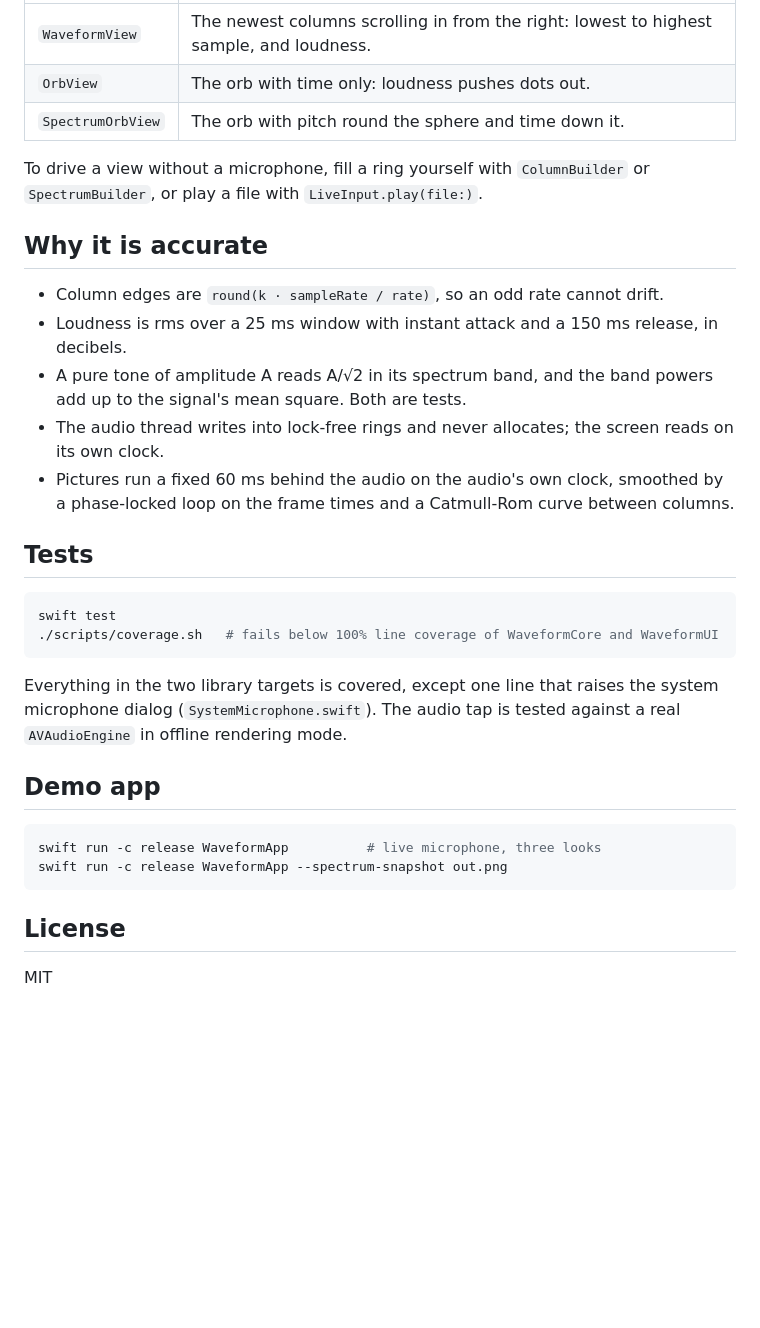
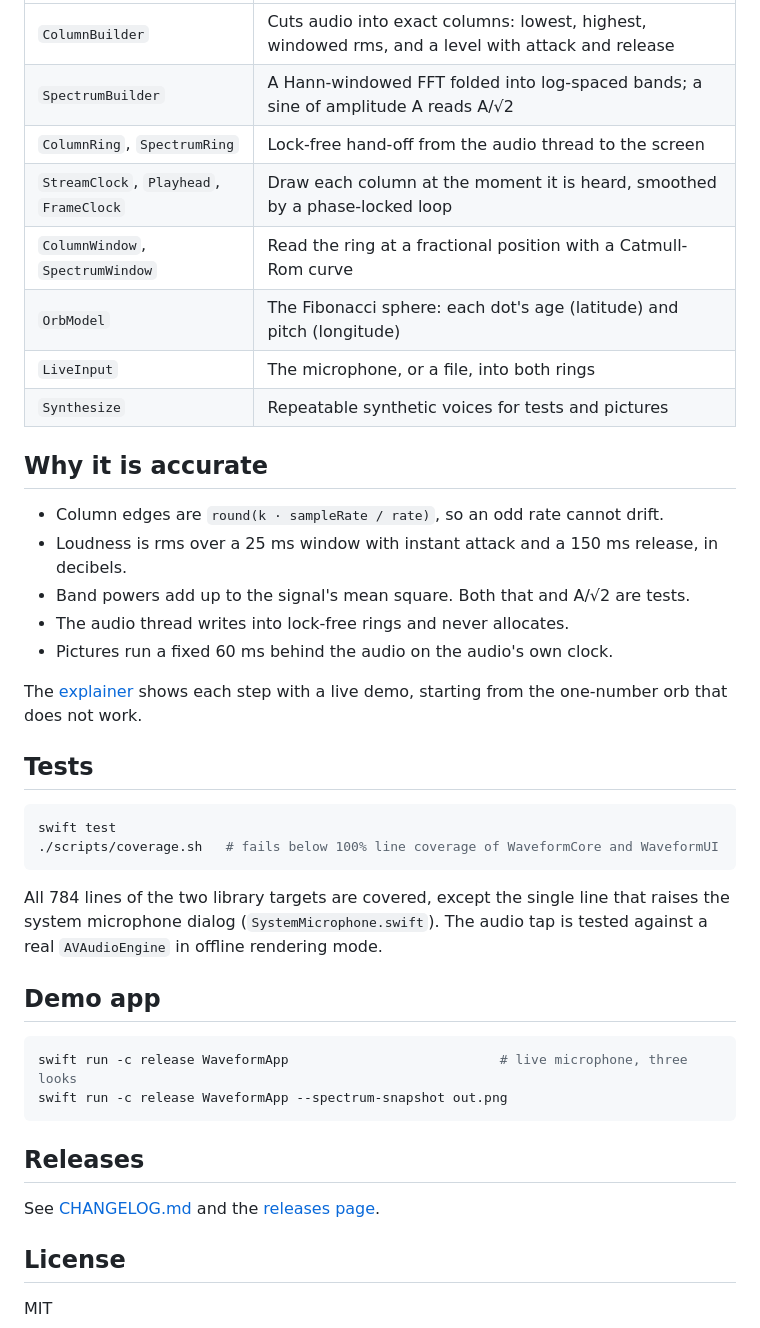
Before and after one commit to charlesponti/waveform, a Markdown page: README.md, the part around one of its changes. Rendered like a GitHub page; blank space fills up the shorter version.

````diff
--- a/README.md
+++ b/README.md
@@ -42,20 +71,23 @@ Add `NSMicrophoneUsageDescription` to your Info.plist. A refused microphone thro
 | --- | --- |
-| `WaveformView` | The newest columns scrolling in from the right: lowest to highest sample, and loudness. |
-| `OrbView` | The orb with time only: loudness pushes dots out. |
-| `SpectrumOrbView` | The orb with pitch round the sphere and time down it. |
-
-To drive a view without a microphone, fill a ring yourself with `ColumnBuilder` or `SpectrumBuilder`, or play a
-file with `LiveInput.play(file:)`.
+| `ColumnBuilder` | Cuts audio into exact columns: lowest, highest, windowed rms, and a level with attack and release |
+| `SpectrumBuilder` | A Hann-windowed FFT folded into log-spaced bands; a sine of amplitude A reads A/√2 |
+| `ColumnRing`, `SpectrumRing` | Lock-free hand-off from the audio thread to the screen |
+| `StreamClock`, `Playhead`, `FrameClock` | Draw each column at the moment it is heard, smoothed by a phase-locked loop |
+| `ColumnWindow`, `SpectrumWindow` | Read the ring at a fractional position with a Catmull-Rom curve |
+| `OrbModel` | The Fibonacci sphere: each dot's age (latitude) and pitch (longitude) |
+| `LiveInput` | The microphone, or a file, into both rings |
+| `Synthesize` | Repeatable synthetic voices for tests and pictures |
 
 ## Why it is accurate
 
 - Column edges are `round(k · sampleRate / rate)`, so an odd rate cannot drift.
 - Loudness is rms over a 25 ms window with instant attack and a 150 ms release, in decibels.
-- A pure tone of amplitude A reads A/√2 in its spectrum band, and the band powers add up to the signal's mean
-  square. Both are tests.
-- The audio thread writes into lock-free rings and never allocates; the screen reads on its own clock.
-- Pictures run a fixed 60 ms behind the audio on the audio's own clock, smoothed by a phase-locked loop on the
-  frame times and a Catmull-Rom curve between columns.
+- Band powers add up to the signal's mean square. Both that and A/√2 are tests.
+- The audio thread writes into lock-free rings and never allocates.
+- Pictures run a fixed 60 ms behind the audio on the audio's own clock.
+
+The [explainer](https://charlesponti.github.io/voice-orb/) shows each step with a live demo, starting from the
+one-number orb that does not work.
 
 ## Tests
 
@@ -64,15 +96,19 @@ swift test
 ./scripts/coverage.sh   # fails below 100% line coverage of WaveformCore and WaveformUI
 ```
 
-Everything in the two library targets is covered, except one line that raises the system microphone dialog
-(`SystemMicrophone.swift`). The audio tap is tested against a real `AVAudioEngine` in offline rendering mode.
+All 784 lines of the two library targets are covered, except the single line that raises the system microphone
+dialog (`SystemMicrophone.swift`). The audio tap is tested against a real `AVAudioEngine` in offline rendering mode.
 
 ## Demo app
 
 ```bash
-swift run -c release WaveformApp          # live microphone, three looks
+swift run -c release WaveformApp                           # live microphone, three looks
 swift run -c release WaveformApp --spectrum-snapshot out.png
 ```
+
+## Releases
+
+See [CHANGELOG.md](CHANGELOG.md) and the [releases page](https://github.com/charlesponti/waveform-ios/releases).
 
 ## License
 
````
Also changed, not shown: other parts of README.md (+41 -12 lines), docs/RELEASE_0.1.0.md (added, +32 -0 lines), docs/orb.png (added), 1 other file.
